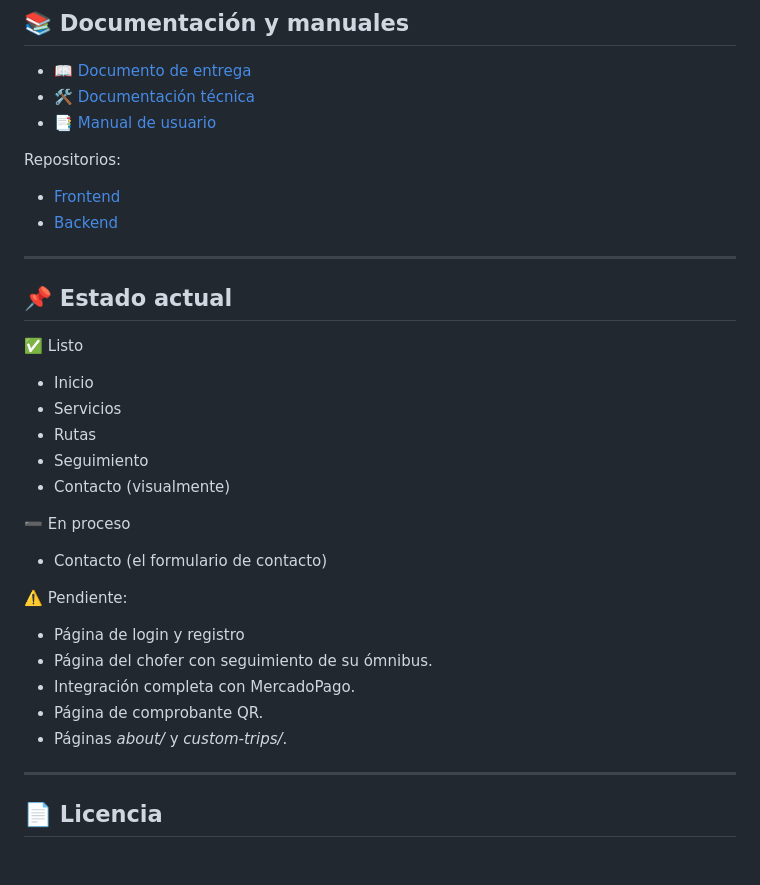
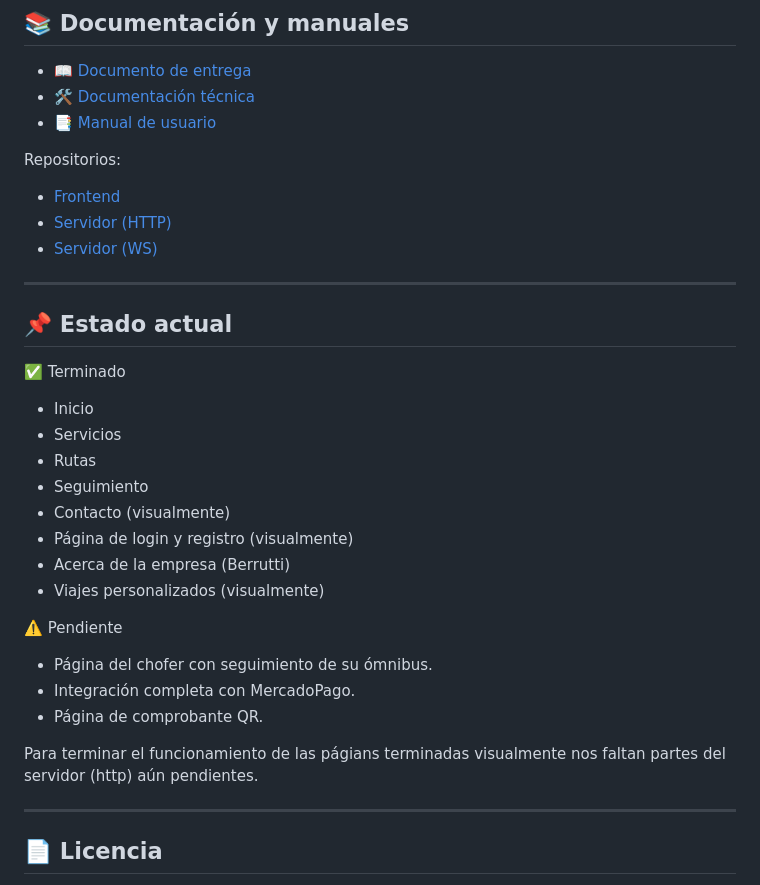
Before and after one commit to Ubiufboeuf/proyecto-final-frontend, a Markdown page: README.md, the part around the change. GitHub-like rendering; blank space fills up the shorter version.

Commit message:
docs: :memo: actualizar README

```diff
--- a/README.md
+++ b/README.md
@@ -101,29 +101,33 @@ El sitio ya está desplegado en [Cloudflare Pages](https://proyecto-final-fronte
 Repositorios:
 
 * [Frontend](https://github.com/Ubiufboeuf/proyecto-final-frontend)
-* [Backend](https://github.com/Ubiufboeuf/proyecto-final-backend)
+* [Servidor (HTTP)](https://github.com/Ubiufboeuf/proyecto-final-backend)
+* [Servidor (WS)](https://github.com/Ubiufboeuf/proyecto-final-backend-ws)
 
 ---
 
 ## 📌 Estado actual
 
-✅ Listo
+✅ Terminado
 * Inicio
 * Servicios
 * Rutas
 * Seguimiento
 * Contacto (visualmente)
+* Página de login y registro (visualmente)
+* Acerca de la empresa (Berrutti)
+* Viajes personalizados (visualmente)
 
-➖ En proceso
-* Contacto (el formulario de contacto)
+<!-- ➖ En proceso -->
+<!-- * Contacto (el formulario de contacto) -->
 
-⚠️ Pendiente:
-
-* Página de login y registro
+⚠️ Pendiente
 * Página del chofer con seguimiento de su ómnibus.
 * Integración completa con MercadoPago.
 * Página de comprobante QR.
-* Páginas *about/* y *custom-trips/*.
+
+
+Para terminar el funcionamiento de las págians terminadas visualmente nos faltan partes del servidor (http) aún pendientes.
 
 ---
 
```
